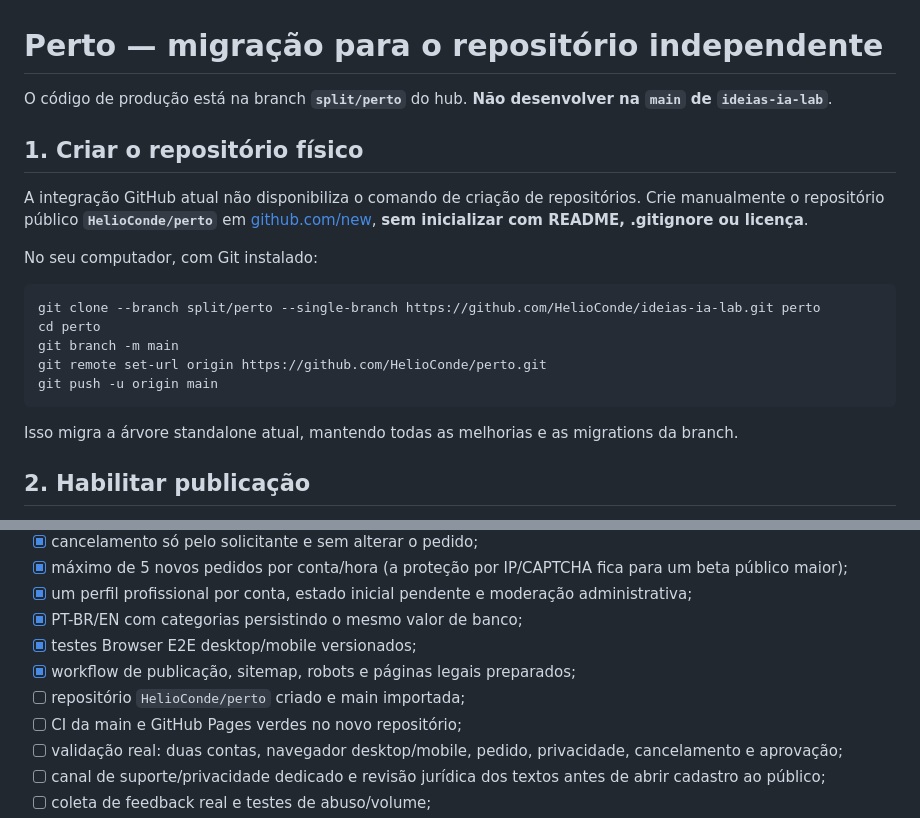
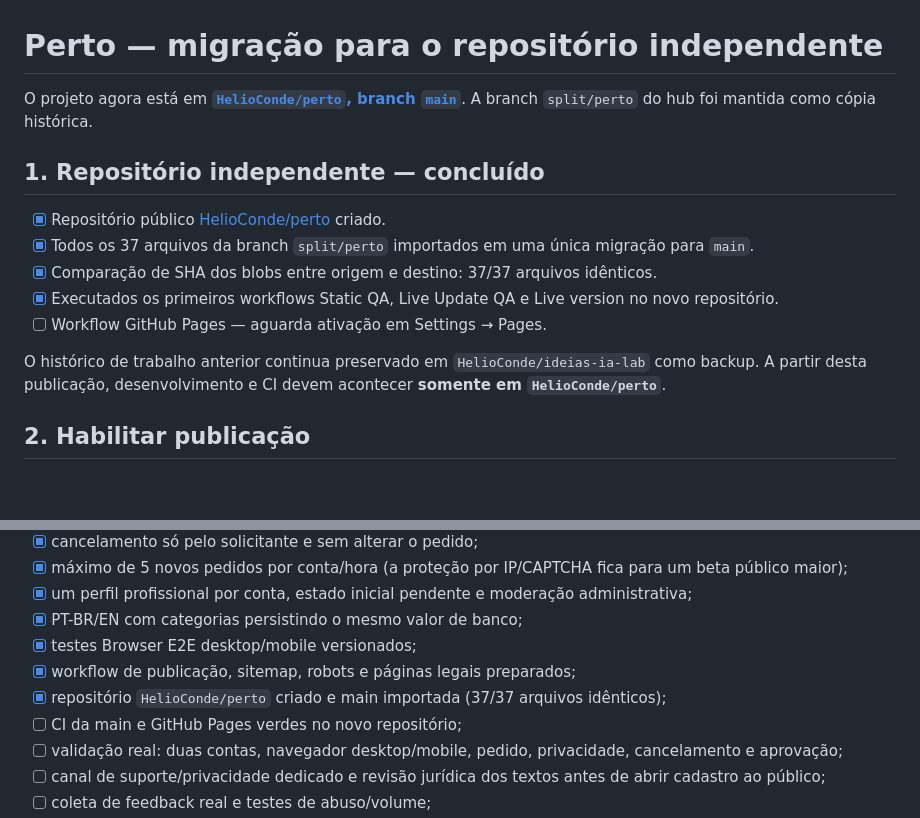
Before and after one commit to HelioConde/perto, a Markdown page: DEPLOY.md, 2 parts joined by grey strips. GitHub-like rendering; blank space fills up the shorter version.

Commit message:
docs: confirm 37-file migration and update standalone rollout checklist

````diff
--- a/DEPLOY.md
+++ b/DEPLOY.md
@@ -1,22 +1,16 @@
 # Perto — migração para o repositório independente
 
-O código de produção está na branch **`split/perto`** do hub. **Não desenvolver na `main` de `ideias-ia-lab`**.
+O projeto agora está em **[`HelioConde/perto`, branch `main`](https://github.com/HelioConde/perto)**. A branch `split/perto` do hub foi mantida como cópia histórica.
 
-## 1. Criar o repositório físico
+## 1. Repositório independente — concluído
 
-A integração GitHub atual não disponibiliza o comando de criação de repositórios. Crie manualmente o repositório público **`HelioConde/perto`** em [github.com/new](https://github.com/new), **sem inicializar com README, .gitignore ou licença**.
+- [x] Repositório público [HelioConde/perto](https://github.com/HelioConde/perto) criado.
+- [x] Todos os 37 arquivos da branch `split/perto` importados em uma única migração para `main`.
+- [x] Comparação de SHA dos blobs entre origem e destino: 37/37 arquivos idênticos.
+- [x] Executados os primeiros workflows Static QA, Live Update QA e Live version no novo repositório.
+- [ ] Workflow GitHub Pages — aguarda ativação em Settings → Pages.
 
-No seu computador, com Git instalado:
-
-```powershell
-git clone --branch split/perto --single-branch https://github.com/HelioConde/ideias-ia-lab.git perto
-cd perto
-git branch -m main
-git remote set-url origin https://github.com/HelioConde/perto.git
-git push -u origin main
-```
-
-Isso migra a árvore standalone atual, mantendo todas as melhorias e as migrations da branch.
+O histórico de trabalho anterior continua preservado em `HelioConde/ideias-ia-lab` como backup. A partir desta publicação, desenvolvimento e CI devem acontecer **somente em `HelioConde/perto`**.
 
 ## 2. Habilitar publicação
 
@@ -48,7 +42,7 @@ Não divulgar como verificados: aprovação de conteúdo ainda não é validaç
 - [x] PT-BR/EN com categorias persistindo o mesmo valor de banco;
 - [x] testes Browser E2E desktop/mobile versionados;
 - [x] workflow de publicação, sitemap, robots e páginas legais preparados;
-- [ ] repositório `HelioConde/perto` criado e main importada;
+- [x] repositório `HelioConde/perto` criado e main importada (37/37 arquivos idênticos);
 - [ ] CI da main e GitHub Pages verdes no novo repositório;
 - [ ] validação real: duas contas, navegador desktop/mobile, pedido, privacidade, cancelamento e aprovação;
 - [ ] canal de suporte/privacidade dedicado e revisão jurídica dos textos antes de abrir cadastro ao público;
````
